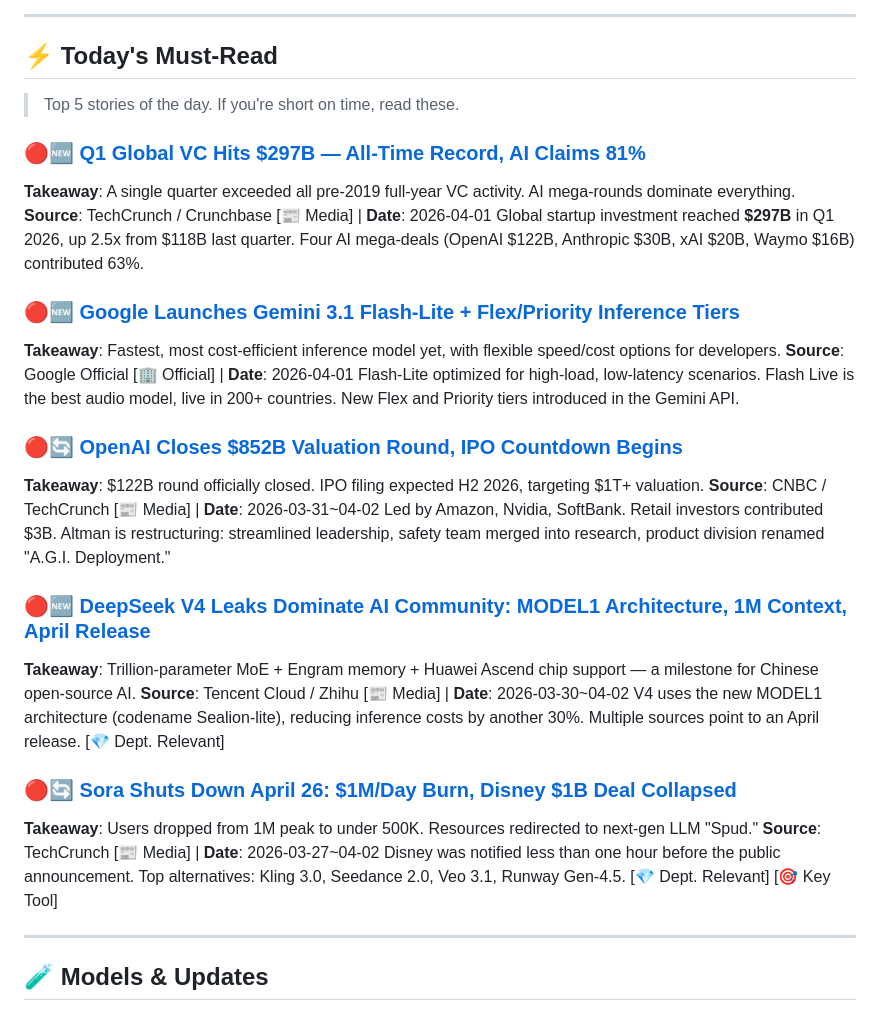
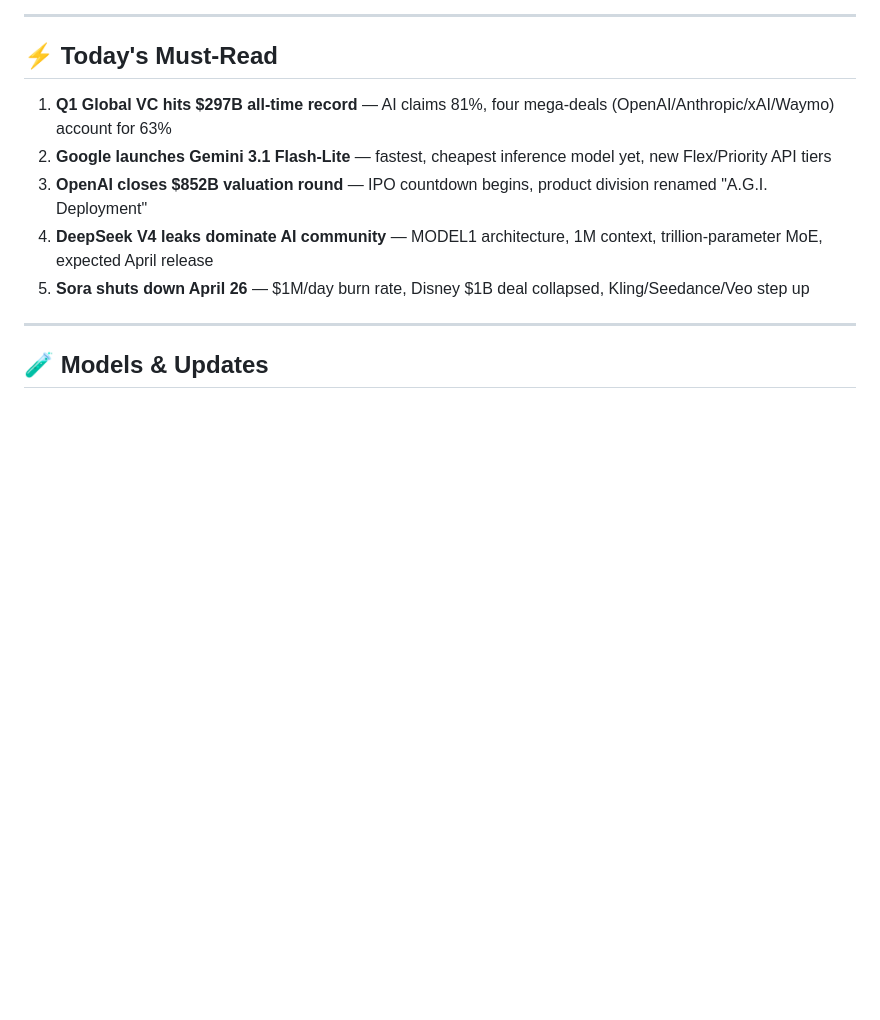
Before and after one commit to nathanliu100/ai-news-collector, a Markdown page: news/2026-04-02.en.md, the part around the change. Drawn GitHub-style; blank space fills up the shorter version.

Commit message:
news: 2026-04-02 simplify must-read section

```diff
--- a/news/2026-04-02.en.md
+++ b/news/2026-04-02.en.md
@@ -7,32 +7,11 @@
 
 ## ⚡ Today's Must-Read
 
-> Top 5 stories of the day. If you're short on time, read these.
-
-### 🔴🆕 [Q1 Global VC Hits $297B — All-Time Record, AI Claims 81%](https://techcrunch.com/2026/04/01/startup-funding-shatters-all-records-in-q1/)
-**Takeaway**: A single quarter exceeded all pre-2019 full-year VC activity. AI mega-rounds dominate everything.
-**Source**: TechCrunch / Crunchbase [📰 Media] | **Date**: 2026-04-01
-Global startup investment reached **$297B** in Q1 2026, up 2.5x from $118B last quarter. Four AI mega-deals (OpenAI $122B, Anthropic $30B, xAI $20B, Waymo $16B) contributed 63%.
-
-### 🔴🆕 [Google Launches Gemini 3.1 Flash-Lite + Flex/Priority Inference Tiers](https://blog.google/innovation-and-ai/technology/ai/google-ai-updates-march-2026/)
-**Takeaway**: Fastest, most cost-efficient inference model yet, with flexible speed/cost options for developers.
-**Source**: Google Official [🏢 Official] | **Date**: 2026-04-01
-Flash-Lite optimized for high-load, low-latency scenarios. Flash Live is the best audio model, live in 200+ countries. New Flex and Priority tiers introduced in the Gemini API.
-
-### 🔴🔄 [OpenAI Closes $852B Valuation Round, IPO Countdown Begins](https://www.cnbc.com/2026/03/31/openai-funding-round-ipo.html)
-**Takeaway**: $122B round officially closed. IPO filing expected H2 2026, targeting $1T+ valuation.
-**Source**: CNBC / TechCrunch [📰 Media] | **Date**: 2026-03-31~04-02
-Led by Amazon, Nvidia, SoftBank. Retail investors contributed $3B. Altman is restructuring: streamlined leadership, safety team merged into research, product division renamed "A.G.I. Deployment."
-
-### 🔴🆕 [DeepSeek V4 Leaks Dominate AI Community: MODEL1 Architecture, 1M Context, April Release](https://cloud.tencent.com/developer/article/2648388)
-**Takeaway**: Trillion-parameter MoE + Engram memory + Huawei Ascend chip support — a milestone for Chinese open-source AI.
-**Source**: Tencent Cloud / Zhihu [📰 Media] | **Date**: 2026-03-30~04-02
-V4 uses the new MODEL1 architecture (codename Sealion-lite), reducing inference costs by another 30%. Multiple sources point to an April release. [💎 Dept. Relevant]
-
-### 🔴🔄 [Sora Shuts Down April 26: $1M/Day Burn, Disney $1B Deal Collapsed](https://techcrunch.com/2026/03/29/why-openai-really-shut-down-sora/)
-**Takeaway**: Users dropped from 1M peak to under 500K. Resources redirected to next-gen LLM "Spud."
-**Source**: TechCrunch [📰 Media] | **Date**: 2026-03-27~04-02
-Disney was notified less than one hour before the public announcement. Top alternatives: Kling 3.0, Seedance 2.0, Veo 3.1, Runway Gen-4.5. [💎 Dept. Relevant] [🎯 Key Tool]
+1. **Q1 Global VC hits $297B all-time record** — AI claims 81%, four mega-deals (OpenAI/Anthropic/xAI/Waymo) account for 63%
+2. **Google launches Gemini 3.1 Flash-Lite** — fastest, cheapest inference model yet, new Flex/Priority API tiers
+3. **OpenAI closes $852B valuation round** — IPO countdown begins, product division renamed "A.G.I. Deployment"
+4. **DeepSeek V4 leaks dominate AI community** — MODEL1 architecture, 1M context, trillion-parameter MoE, expected April release
+5. **Sora shuts down April 26** — $1M/day burn rate, Disney $1B deal collapsed, Kling/Seedance/Veo step up
 
 ---
 
```
Also changed, not shown: news/2026-04-02.md (+5 -26 lines).
